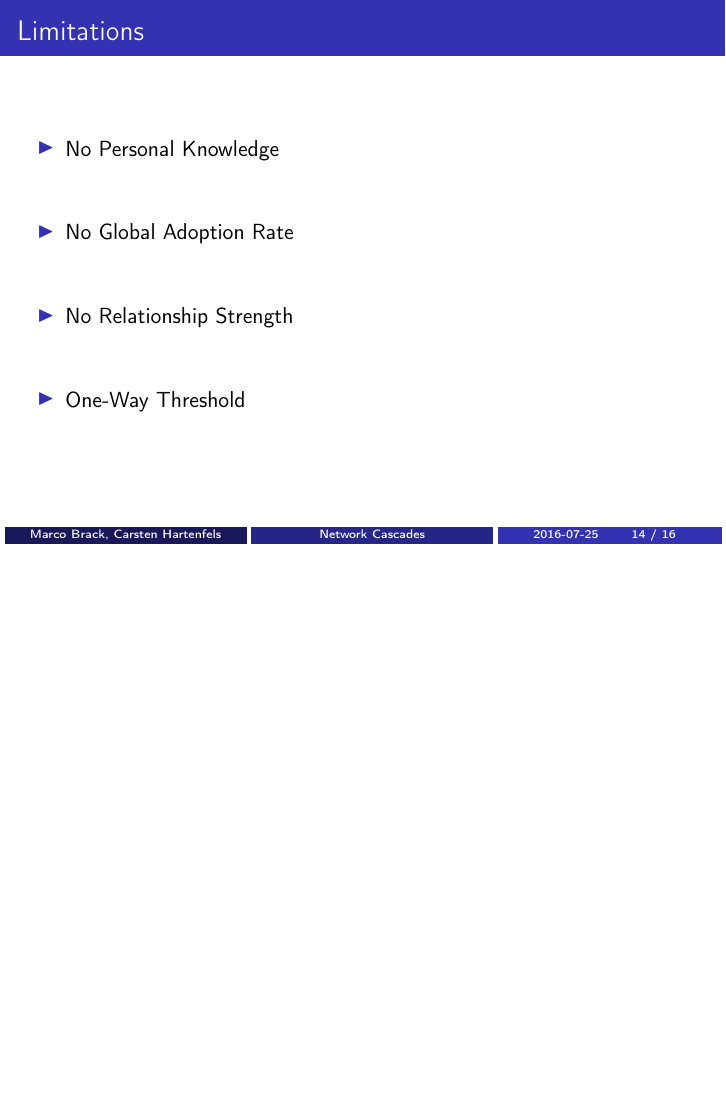
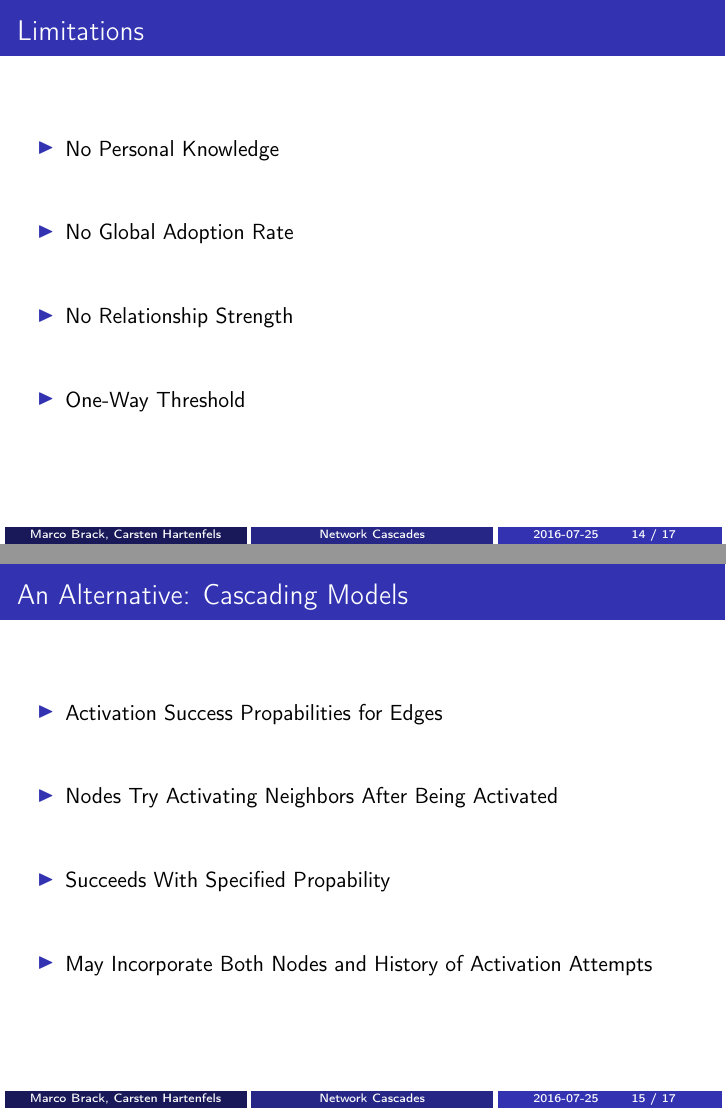
Before and after one commit to turbopope/nss, LaTeX slides (presentation/presentation.tex): page 25 of 35 before the commit and pages 25 and 30 of 40 after it, the two joined at a grey line, the shorter picture padded with empty space. Compiled offline with pdfLaTeX.

Commit message:
Add slide about cascading models

```diff
--- a/presentation/presentation.tex
+++ b/presentation/presentation.tex
@@ -92,6 +92,17 @@
 \end{frame}
 
 \begin{frame}
+    \frametitle{An Alternative: Cascading Models}
+    \begin{itemize}
+        \fitem Activation Success Propabilities for Edges
+        \fitem Nodes Try Activating Neighbors After Being Activated
+        \fitem Succeeds With Specified Propability
+        \fitem May Incorporate Both Nodes and History of Activation Attempts
+    \end{itemize}
+    \vfill
+\end{frame}
+
+\begin{frame}
     \frametitle{(Ab)using Information Cascades}
     \begin{itemize}
         \fitem Be Greedy Capitalist Pig
```
